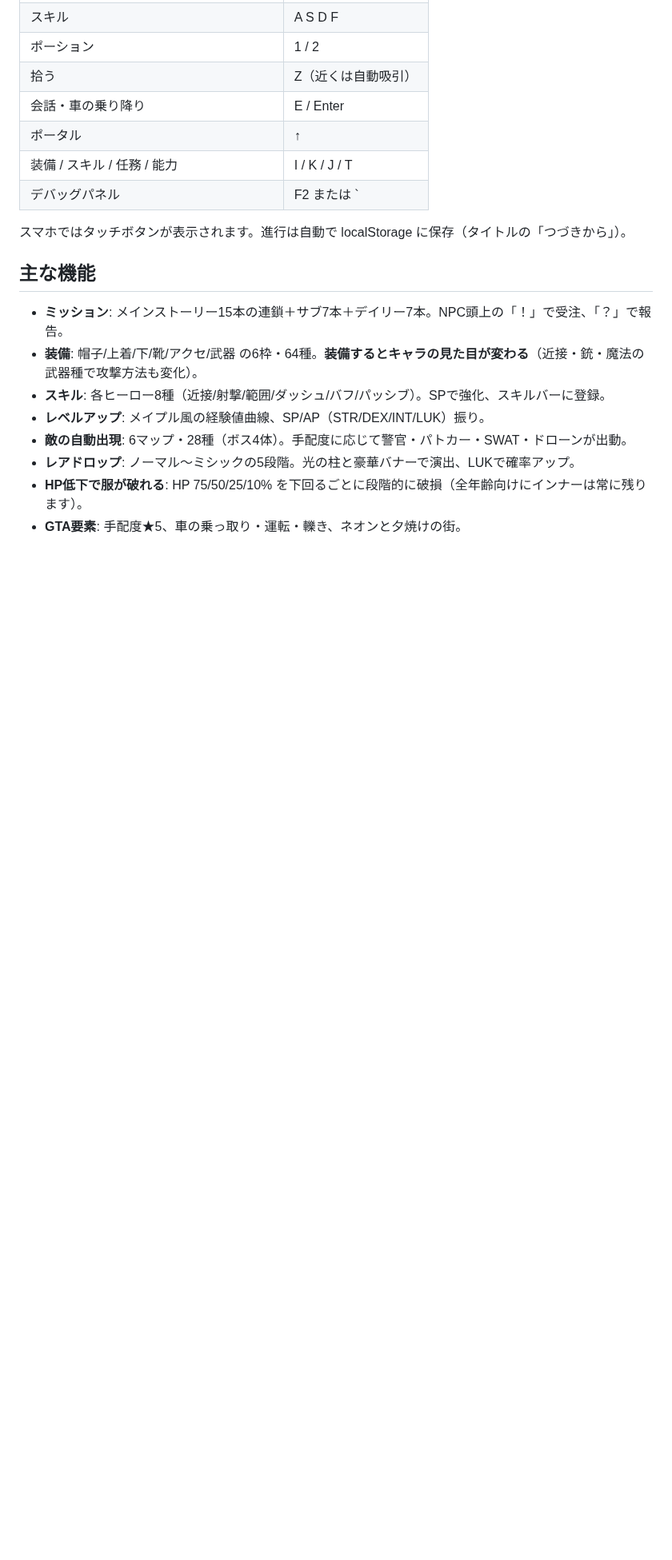
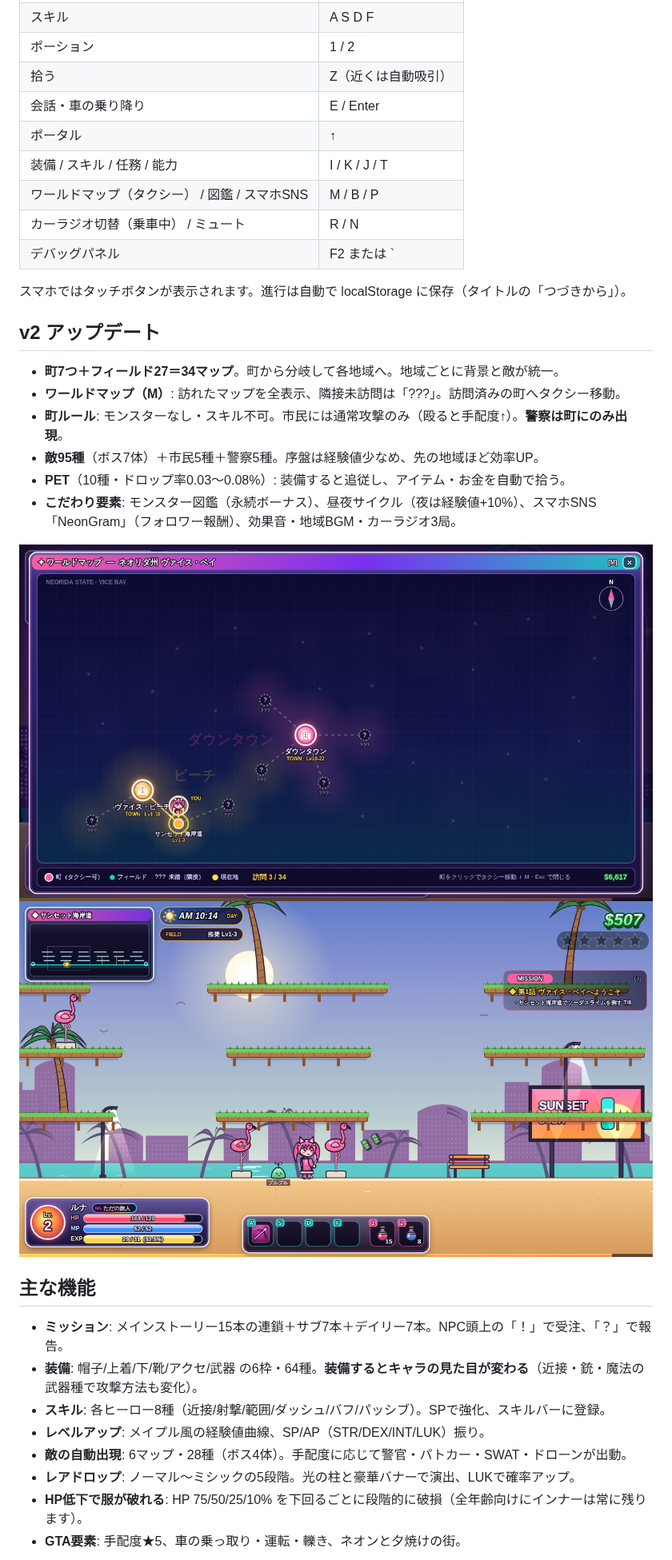
Before and after one commit to kazukurom-blip/game, a Markdown page: README.md, the part around one of its changes. Shown at 80% size. Drawn GitHub-style; pictures changed too: docs/images/pet.png (added), docs/images/worldmap.png (added); blank space fills up the shorter version.

```diff
--- a/README.md
+++ b/README.md
@@ -24,9 +24,22 @@ npx http-server . -p 8080   # または npm run serve
 | 会話・車の乗り降り | E / Enter |
 | ポータル | ↑ |
 | 装備 / スキル / 任務 / 能力 | I / K / J / T |
+| ワールドマップ（タクシー） / 図鑑 / スマホSNS | M / B / P |
+| カーラジオ切替（乗車中） / ミュート | R / N |
 | デバッグパネル | F2 または ` |
 
 スマホではタッチボタンが表示されます。進行は自動で localStorage に保存（タイトルの「つづきから」）。
+
+## v2 アップデート
+- **町7つ＋フィールド27＝34マップ**。町から分岐して各地域へ。地域ごとに背景と敵が統一。
+- **ワールドマップ（M）**: 訪れたマップを全表示、隣接未訪問は「???」。訪問済みの町へタクシー移動。
+- **町ルール**: モンスターなし・スキル不可。市民には通常攻撃のみ（殴ると手配度↑）。**警察は町にのみ出現**。
+- **敵95種**（ボス7体）＋市民5種＋警察5種。序盤は経験値少なめ、先の地域ほど効率UP。
+- **PET**（10種・ドロップ率0.03〜0.08%）: 装備すると追従し、アイテム・お金を自動で拾う。
+- **こだわり要素**: モンスター図鑑（永続ボーナス）、昼夜サイクル（夜は経験値+10%）、スマホSNS「NeonGram」（フォロワー報酬）、効果音・地域BGM・カーラジオ3局。
+
+![worldmap](docs/images/worldmap.png)
+![pet](docs/images/pet.png)
 
 ## 主な機能
 - **ミッション**: メインストーリー15本の連鎖＋サブ7本＋デイリー7本。NPC頭上の「！」で受注、「？」で報告。
```
Also changed, not shown: other parts of README.md (+3 -2 lines), docs/DEBUG.md (+73 -54 lines), drive.png (added), 9 other files.
